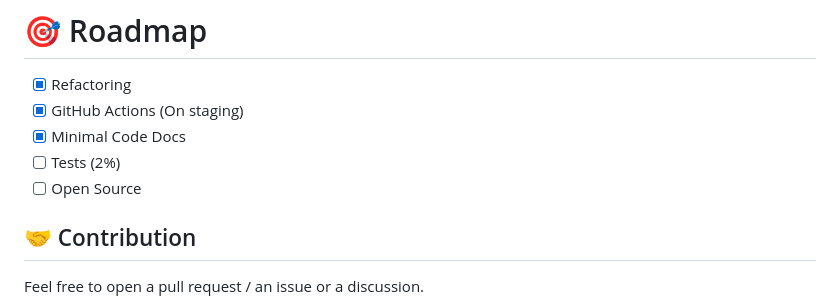
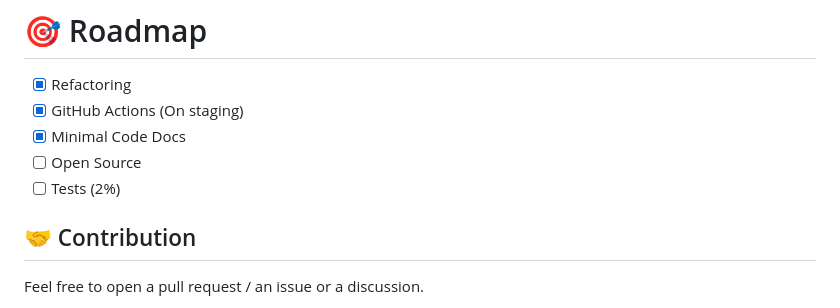
Before and after one commit to swiftyfinch/Rugby, a Markdown page: README.md, the part around the change. Drawn GitHub-style.

```diff
--- a/README.md
+++ b/README.md
@@ -100,8 +100,8 @@ For advanced usage, please read the documentation below.
 - [x] Refactoring
 - [x] GitHub Actions (On staging)
 - [x] Minimal Code Docs
+- [ ] Open Source
 - [ ] Tests (2%)
-- [ ] Open Source
 
 ## 🤝 Contribution
 
```
